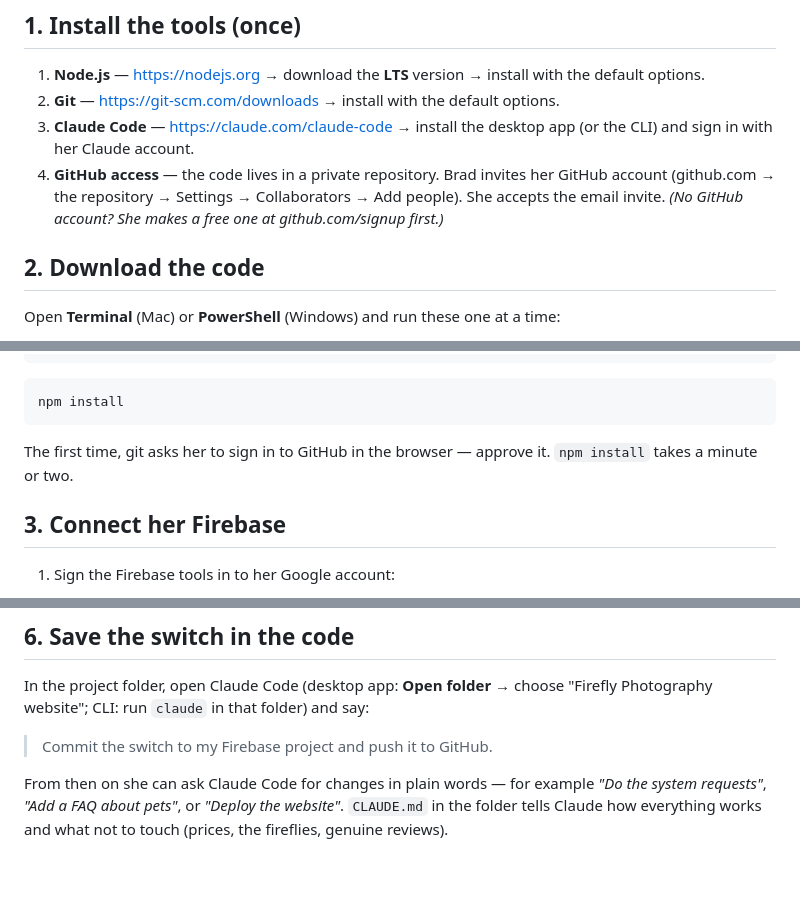
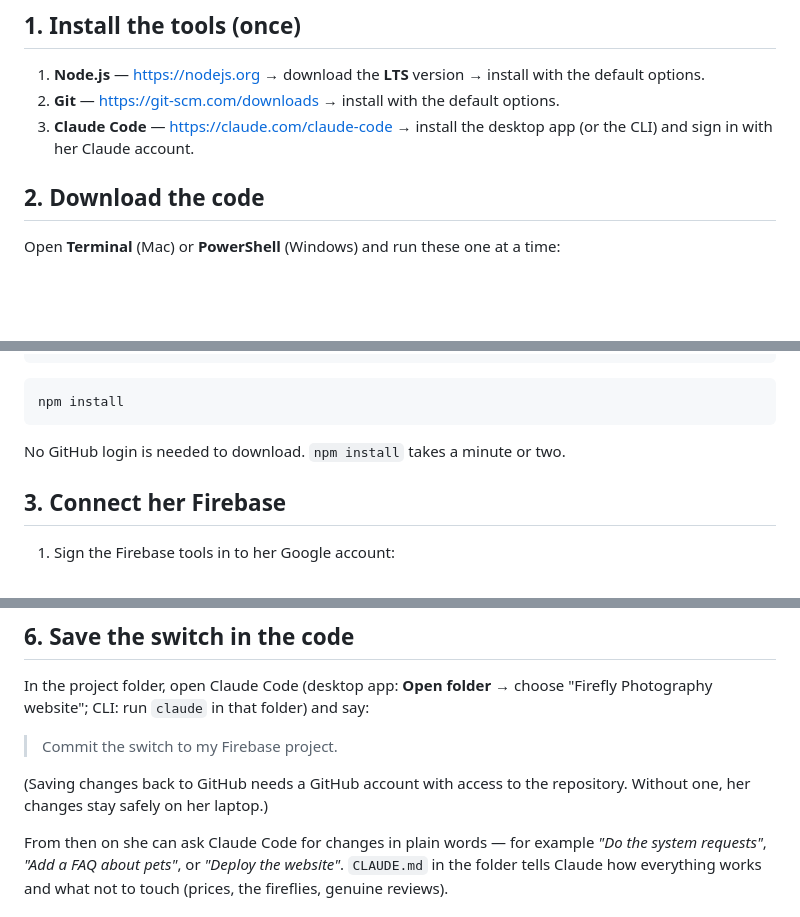
Before and after one commit to EMSVFabrication/firefly-photography-website, a Markdown page: docs/handover.md, 3 parts joined by grey strips. Rendered like a GitHub page; blank space fills up the shorter version.

Commit message:
Handover guide: repository is public, no login needed to download
Co-Authored-By: Claude Opus 5.5 <noreply@anthropic.com>

````diff
--- a/docs/handover.md
+++ b/docs/handover.md
@@ -6,9 +6,6 @@ About 30–45 minutes. Do it together on her laptop, signed in to **her** Google
 1. **Node.js** — https://nodejs.org → download the **LTS** version → install with the default options.
 2. **Git** — https://git-scm.com/downloads → install with the default options.
 3. **Claude Code** — https://claude.com/claude-code → install the desktop app (or the CLI) and sign in with her Claude account.
-4. **GitHub access** — the code lives in a private repository. Brad invites her GitHub account
-   (github.com → the repository → Settings → Collaborators → Add people). She accepts the email invite.
-   *(No GitHub account? She makes a free one at github.com/signup first.)*
 
 ## 2. Download the code
 Open **Terminal** (Mac) or **PowerShell** (Windows) and run these one at a time:
@@ -29,7 +26,7 @@ cd "Firefly Photography website"
 npm install
 ```
 
-The first time, git asks her to sign in to GitHub in the browser — approve it. `npm install` takes a minute or two.
+No GitHub login is needed to download. `npm install` takes a minute or two.
 
 ## 3. Connect her Firebase
 1. Sign the Firebase tools in to her Google account:
@@ -77,7 +74,9 @@ Brad to run. Right now there are no uploaded photos to copy, so this shouldn't c
 In the project folder, open Claude Code (desktop app: **Open folder** → choose "Firefly Photography website"; CLI: run `claude`
 in that folder) and say:
 
-> Commit the switch to my Firebase project and push it to GitHub.
+> Commit the switch to my Firebase project.
+
+(Saving changes back to GitHub needs a GitHub account with access to the repository. Without one, her changes stay safely on her laptop.)
 
 From then on she can ask Claude Code for changes in plain words — for example *"Do the system requests"*, *"Add a FAQ about
 pets"*, or *"Deploy the website"*. `CLAUDE.md` in the folder tells Claude how everything works and what not to touch
````
